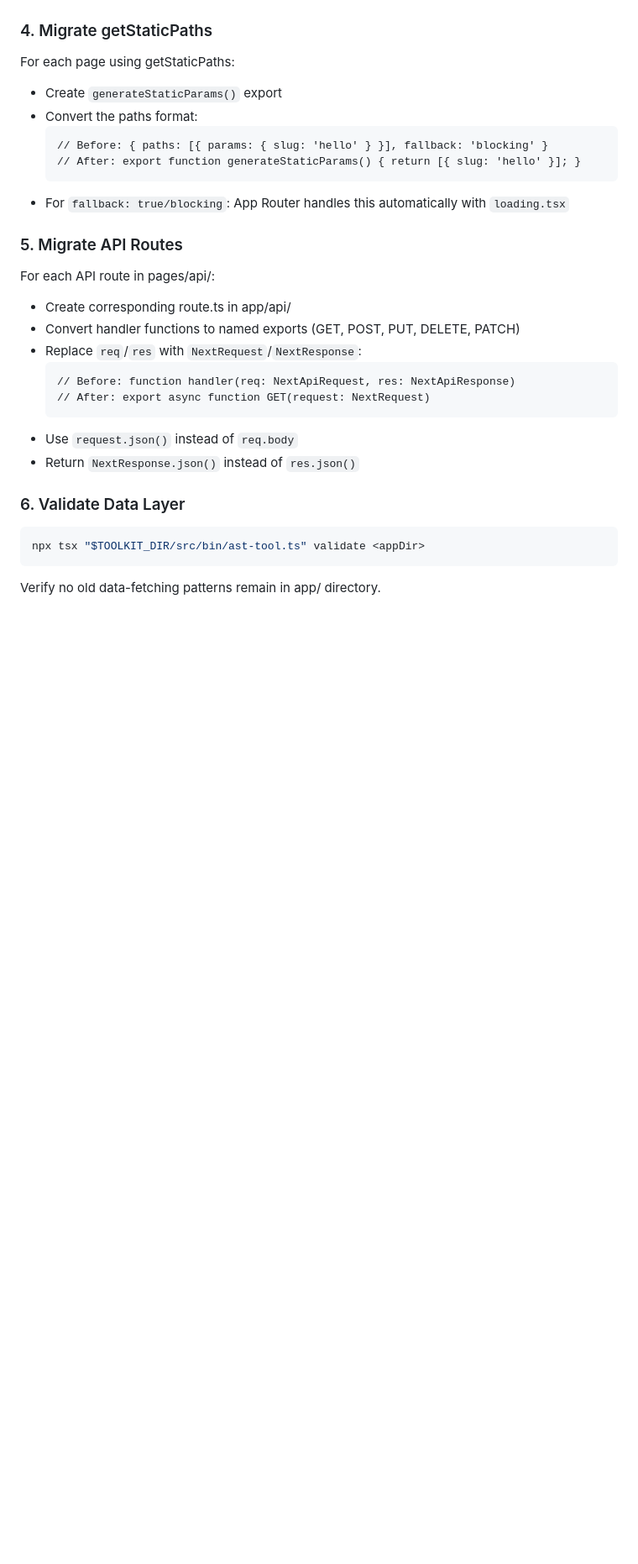
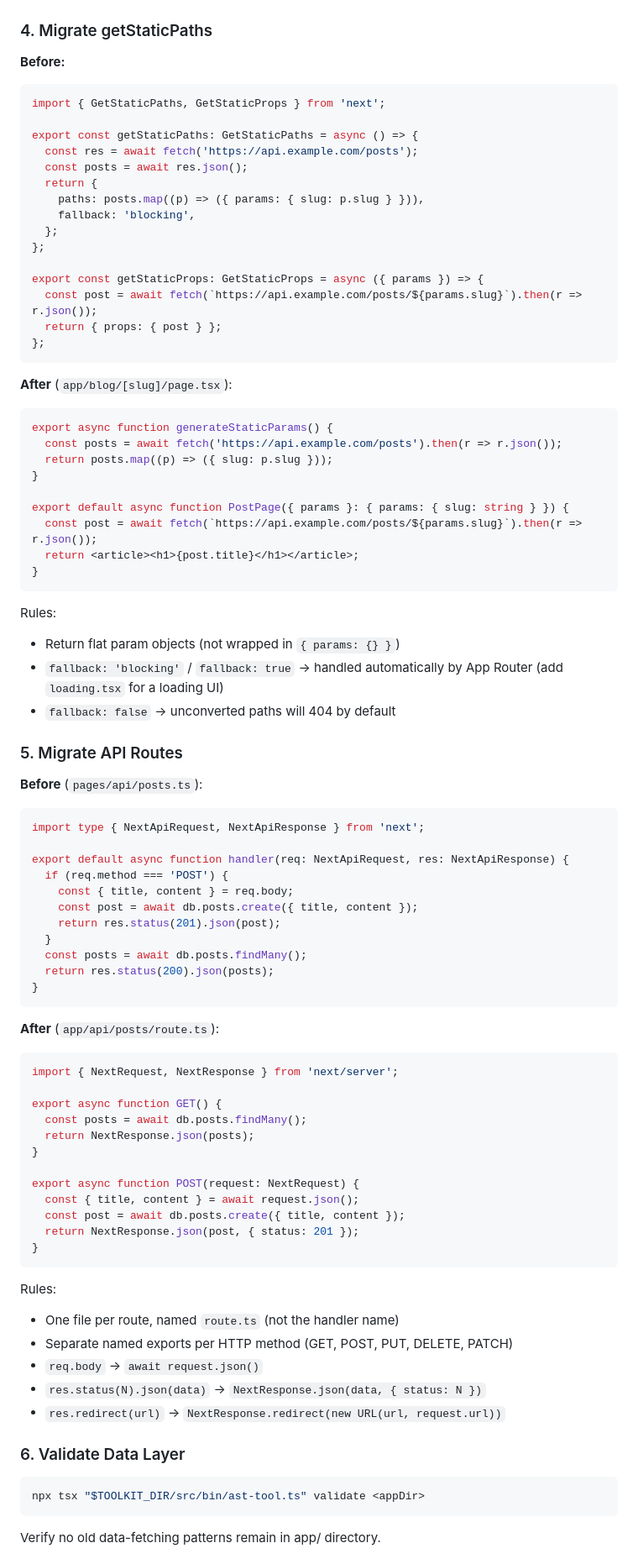
Before and after one commit to Blazity/next-migration-skills, a Markdown page: skills/data-layer-migration/SKILL.md, the part around one of its changes. Shown at 84% size. GitHub-like rendering; blank space fills up the shorter version.

Commit message:
feat: add code examples to data migration skill

````diff
--- a/skills/data-layer-migration/SKILL.md
+++ b/skills/data-layer-migration/SKILL.md
@@ -57,27 +115,82 @@ For each page using getServerSideProps:
 
 ### 4. Migrate getStaticPaths
 
-For each page using getStaticPaths:
-- Create `generateStaticParams()` export
-- Convert the paths format:
-  ```
-  // Before: { paths: [{ params: { slug: 'hello' } }], fallback: 'blocking' }
-  // After: export function generateStaticParams() { return [{ slug: 'hello' }]; }
-  ```
-- For `fallback: true/blocking`: App Router handles this automatically with `loading.tsx`
+**Before:**
+```tsx
+import { GetStaticPaths, GetStaticProps } from 'next';
+
+export const getStaticPaths: GetStaticPaths = async () => {
+  const res = await fetch('https://api.example.com/posts');
+  const posts = await res.json();
+  return {
+    paths: posts.map((p) => ({ params: { slug: p.slug } })),
+    fallback: 'blocking',
+  };
+};
+
+export const getStaticProps: GetStaticProps = async ({ params }) => {
+  const post = await fetch(`https://api.example.com/posts/${params.slug}`).then(r => r.json());
+  return { props: { post } };
+};
+```
+
+**After** (`app/blog/[slug]/page.tsx`):
+```tsx
+export async function generateStaticParams() {
+  const posts = await fetch('https://api.example.com/posts').then(r => r.json());
+  return posts.map((p) => ({ slug: p.slug }));
+}
+
+export default async function PostPage({ params }: { params: { slug: string } }) {
+  const post = await fetch(`https://api.example.com/posts/${params.slug}`).then(r => r.json());
+  return <article><h1>{post.title}</h1></article>;
+}
+```
+
+Rules:
+- Return flat param objects (not wrapped in `{ params: {} }`)
+- `fallback: 'blocking'` / `fallback: true` → handled automatically by App Router (add `loading.tsx` for a loading UI)
+- `fallback: false` → unconverted paths will 404 by default
 
 ### 5. Migrate API Routes
 
-For each API route in pages/api/:
-- Create corresponding route.ts in app/api/
-- Convert handler functions to named exports (GET, POST, PUT, DELETE, PATCH)
-- Replace `req`/`res` with `NextRequest`/`NextResponse`:
-  ```
-  // Before: function handler(req: NextApiRequest, res: NextApiResponse)
-  // After: export async function GET(request: NextRequest)
-  ```
-- Use `request.json()` instead of `req.body`
-- Return `NextResponse.json()` instead of `res.json()`
+**Before** (`pages/api/posts.ts`):
+```tsx
+import type { NextApiRequest, NextApiResponse } from 'next';
+
+export default async function handler(req: NextApiRequest, res: NextApiResponse) {
+  if (req.method === 'POST') {
+    const { title, content } = req.body;
+    const post = await db.posts.create({ title, content });
+    return res.status(201).json(post);
+  }
+  const posts = await db.posts.findMany();
+  return res.status(200).json(posts);
+}
+```
+
+**After** (`app/api/posts/route.ts`):
+```tsx
+import { NextRequest, NextResponse } from 'next/server';
+
+export async function GET() {
+  const posts = await db.posts.findMany();
+  return NextResponse.json(posts);
+}
+
+export async function POST(request: NextRequest) {
+  const { title, content } = await request.json();
+  const post = await db.posts.create({ title, content });
+  return NextResponse.json(post, { status: 201 });
+}
+```
+
+Rules:
+- One file per route, named `route.ts` (not the handler name)
+- Separate named exports per HTTP method (GET, POST, PUT, DELETE, PATCH)
+- `req.body` → `await request.json()`
+- `res.status(N).json(data)` → `NextResponse.json(data, { status: N })`
+- `res.redirect(url)` → `NextResponse.redirect(new URL(url, request.url))`
 
 ### 6. Validate Data Layer
 
````
Also changed, not shown: other parts of skills/data-layer-migration/SKILL.md (+101 -15 lines).
